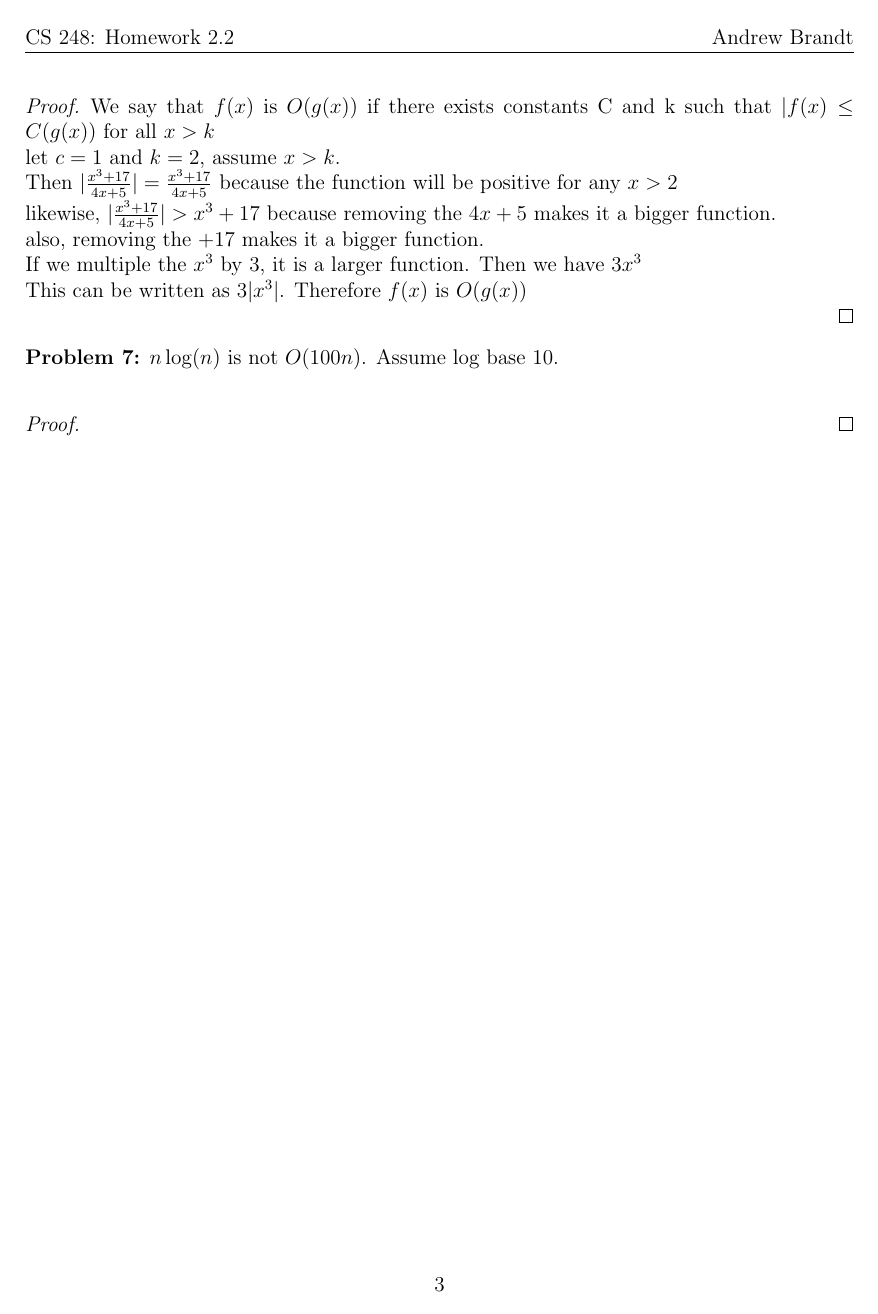
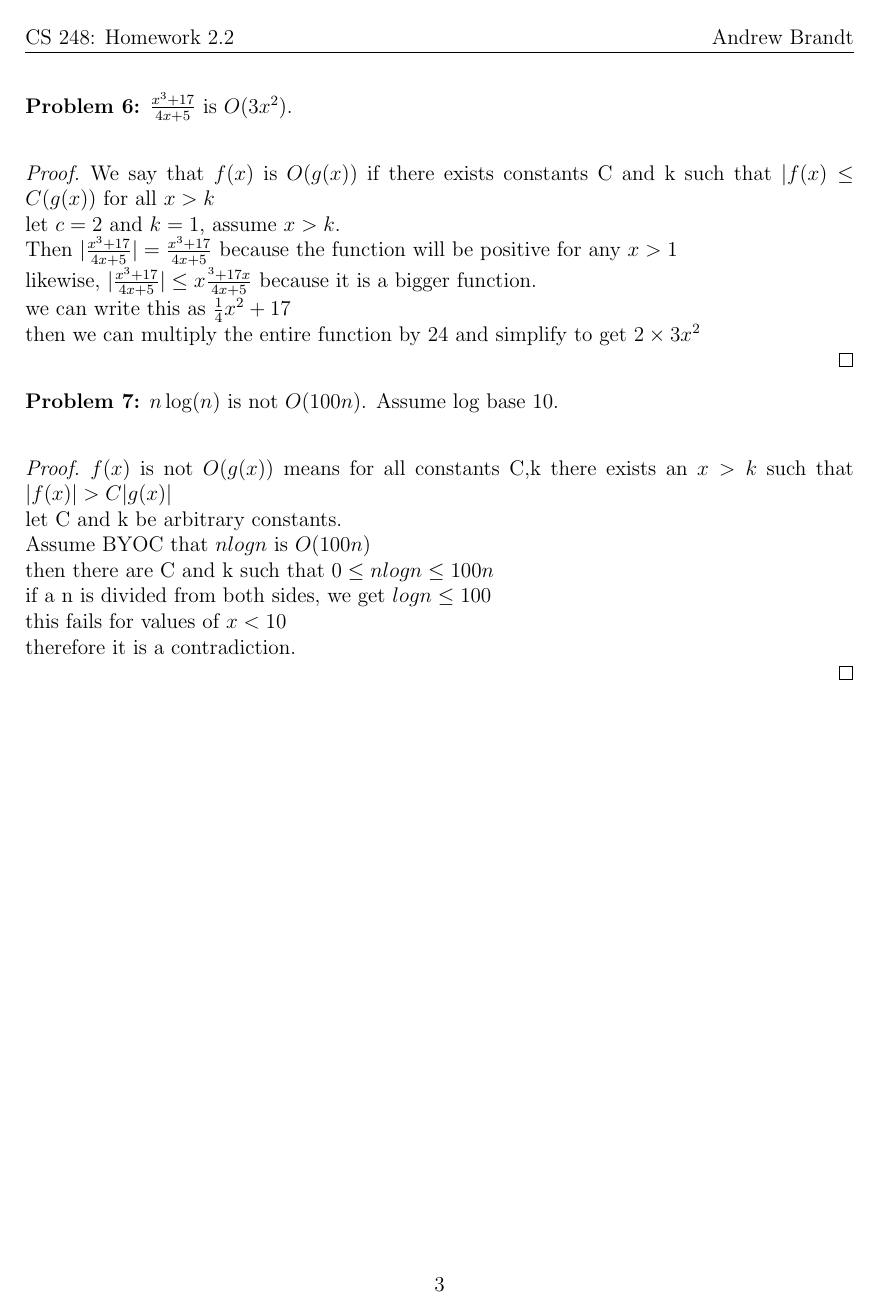
Before and after one commit to andrewkbrandt/CS248, a LaTeX problem sheet (Assignment2/cs248hw22.tex): page 3 of 3. Compiled offline with pdfLaTeX.

Commit message:
as done as it gets

```diff
--- a/Assignment2/cs248hw22.tex
+++ b/Assignment2/cs248hw22.tex
@@ -149,17 +157,15 @@ equal to g(x) to within some constant multiple c
 
     We say that $f(x)$ is $O(g(x))$ if there exists constants C and k such that $|f(x)\le C(g(x))$ for all $x>k$
 
-    let $c=1$ and $k=2$, assume $x>k$.
+    let $c=2$ and $k=1$, assume $x>k$.
 
-    Then $|\frac{x^3+17}{4x+5}|=\frac{x^3+17}{4x+5}$ because the function will be positive for any $x>2$
+    Then $|\frac{x^3+17}{4x+5}|=\frac{x^3+17}{4x+5}$ because the function will be positive for any $x>1$
 
-    likewise, $|\frac{x^3+17}{4x+5}|>x^3+17$ because removing the $4x+5$ makes it a bigger function.
+    likewise, $|\frac{x^3+17}{4x+5}|\leq x\frac{^3+17x}{4x+5}$ because it is a bigger function.
 
-    also, removing the $+17$ makes it a bigger function.
+    we can write this as $\frac{1}{4}x^2+17$
 
-    If we multiple the $x^3$ by 3, it is a larger function. Then we have $3x^3$
-
-    This can be written as $3|x^3|$. Therefore $f(x)$ is $O(g(x))$
+    then we can multiply the entire function by 24 and simplify to get $2\times 3x^2$
 
 \end{proof}
 
@@ -167,7 +173,19 @@ equal to g(x) to within some constant multiple c
 
 \begin{proof}
 
+    $f(x)$ is not $O(g(x))$ means for all constants C,k there exists an $x>k$ such that $|f(x)| > C|g(x)|$
 
+    let C and k be arbitrary constants.
+
+    Assume BYOC that $nlogn$ is $O(100n)$
+
+    then there are C and k such that $0\le nlogn \le 100n$
+
+    if a n is divided from both sides, we get $logn\le 100$
+
+    this fails for  values of $x<10$
+
+    therefore it is a contradiction.
 
 \end{proof}
 
```
Also changed, not shown: Assignment2/cs248hw22.pdf, Assignment2/cs248hw22.tex (10 more changed lines), 3 other files.
